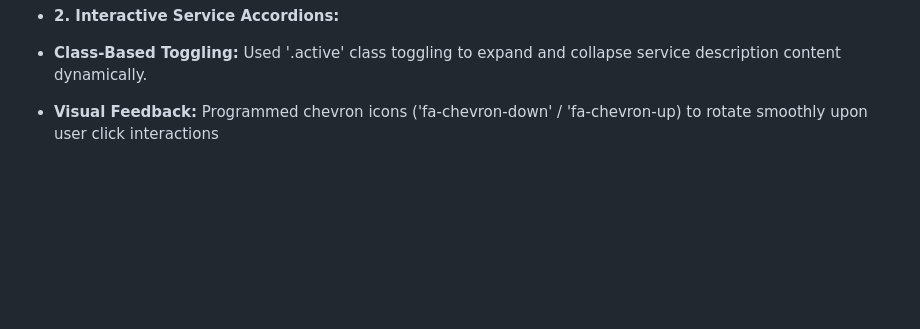
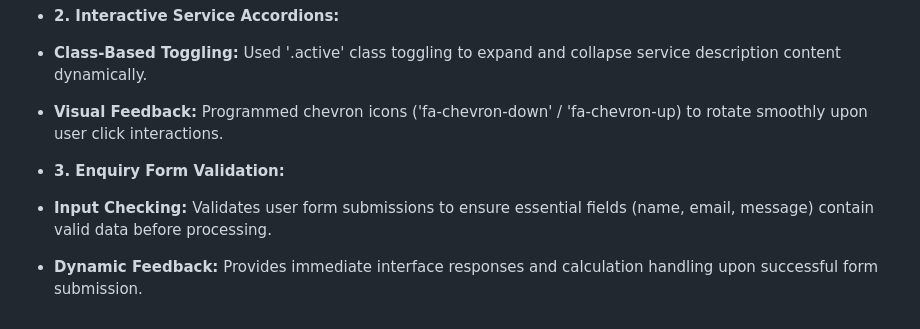
Before and after one commit to Khanya-Nkunzi/Ambesiwe-Designs, a Markdown page: README.md, the part around one of its changes. Rendered like a GitHub page; blank space fills up the shorter version.

Commit message:
Fix formatting and enhance JavaScript section in README
Corrected formatting and added missing text in the JavaScript section.

```diff
--- a/README.md
+++ b/README.md
@@ -69,4 +69,7 @@ Git&Github
 
 * **2. Interactive Service Accordions:**
 * **Class-Based Toggling:** Used '.active' class toggling to expand and collapse service description content dynamically.
-* **Visual Feedback:** Programmed chevron icons ('fa-chevron-down' / 'fa-chevron-up) to rotate smoothly upon user click interactions
+* **Visual Feedback:** Programmed chevron icons ('fa-chevron-down' / 'fa-chevron-up) to rotate smoothly upon user click interactions.
+* **3. Enquiry Form Validation:**
+* **Input Checking:** Validates user form submissions to ensure essential fields (name, email, message) contain valid data before processing.
+* **Dynamic Feedback:** Provides immediate interface responses and calculation handling upon successful form submission.
```
Also changed, not shown: other parts of README.md (+1 -1 lines).
